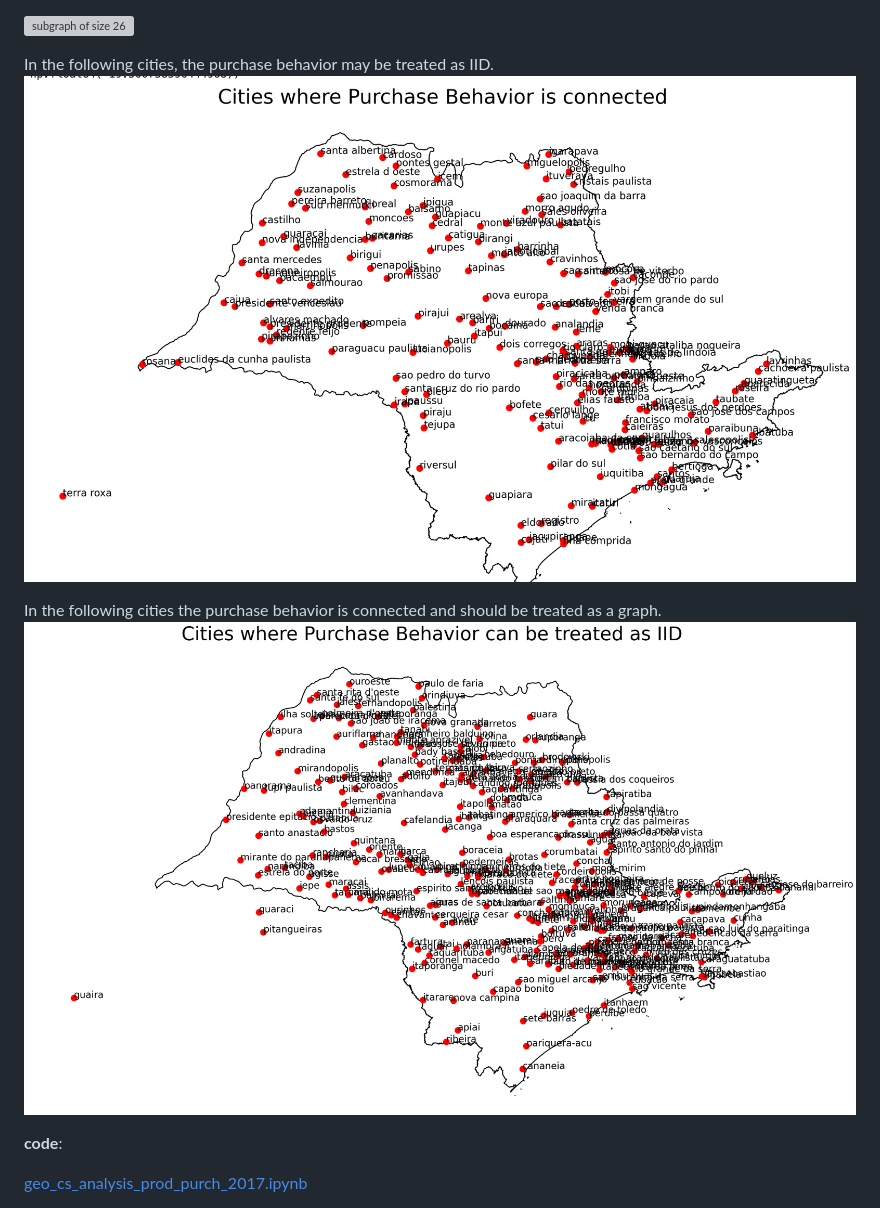
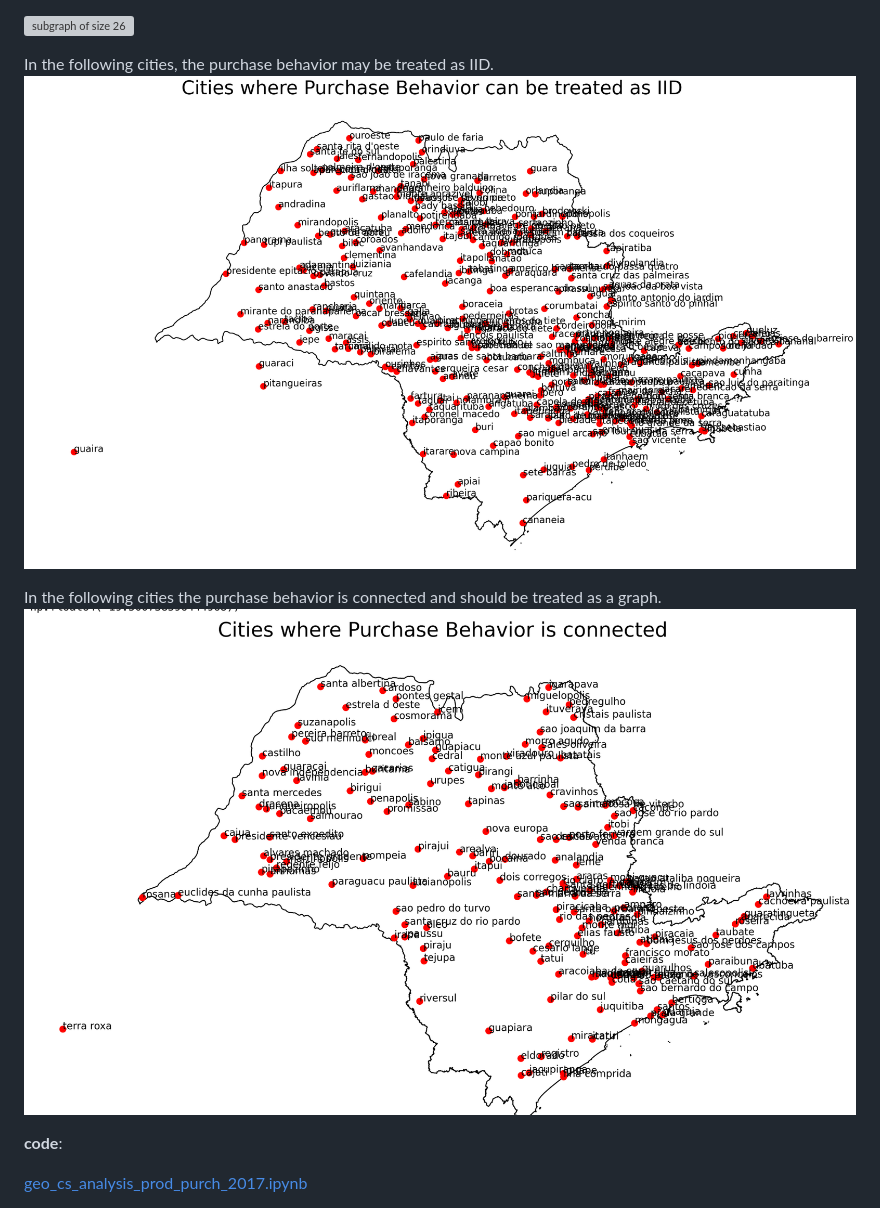
Before and after one commit to rajivsam/descriptive_analytics, a Markdown page: examples/olist_case_study/picture_summary_SP_2017.md, the part around the change. Rendered like a GitHub page; pictures changed too: images/purch_behavior_SP_IID.png, images/purch_behavior_SP_conn.png (deleted), images/purch_behavior_SP_connected.png (added); grey boxes are pictures that could not be loaded.

Commit message:
adding plots for geo behavior

```diff
--- a/examples/olist_case_study/picture_summary_SP_2017.md
+++ b/examples/olist_case_study/picture_summary_SP_2017.md
@@ -114,7 +114,7 @@ In the following cities, the purchase behavior may be treated as IID.
 
 
 In the following cities the purchase behavior is connected and should be treated as a graph.
-![Connected purchase behavior in SP](../../images/purch_behavior_SP_conn.png)
+![Connected purchase behavior in SP](../../images/purch_behavior_SP_connected.png)
 
 
 
```
